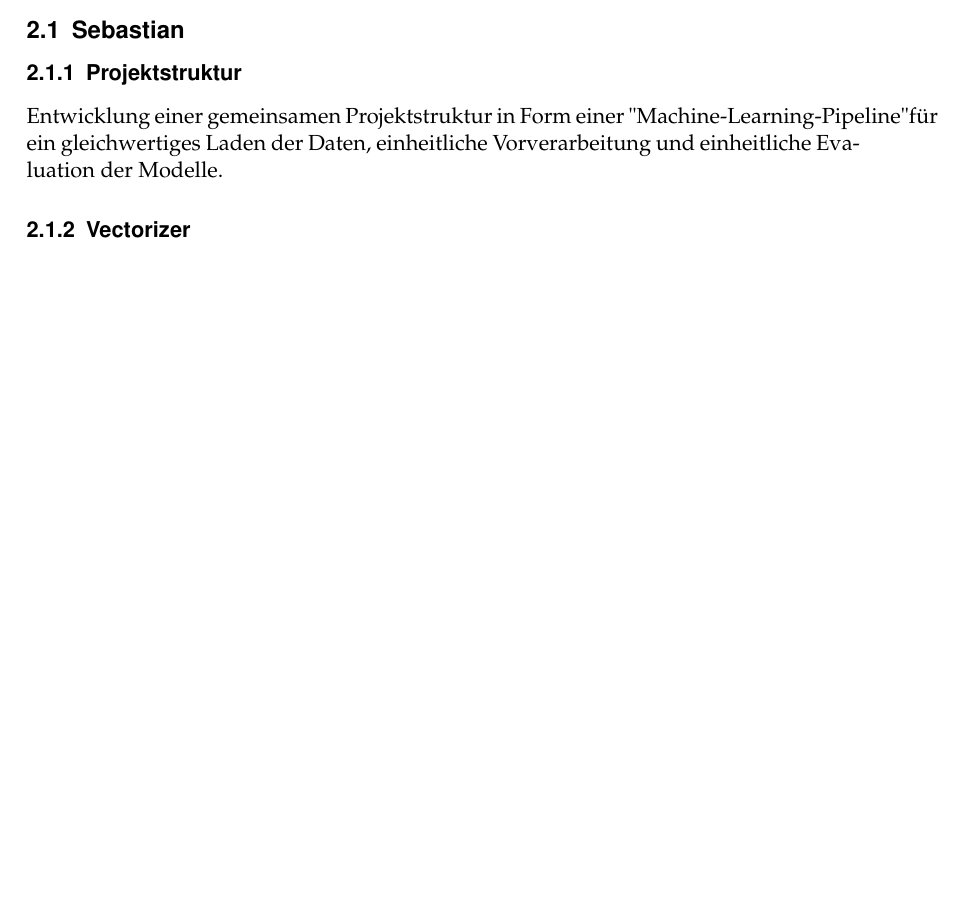
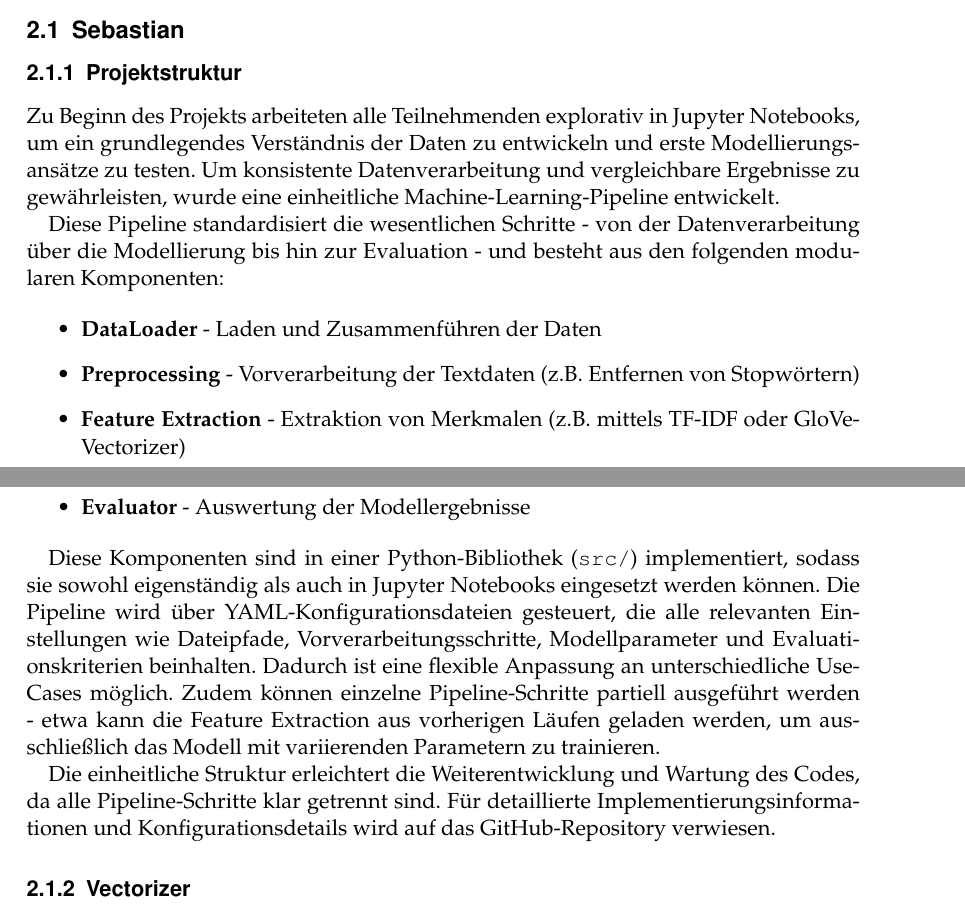
Before and after one commit to RobinSuxdorf/projektpraktikum-ws24-quality-of-wikipedia-articles, a LaTeX document (Berichte/Praktikumsbericht/main.tex, which reads Berichte/Praktikumsbericht/Sections/AnteilSebastian.tex): part of page 2 of 11 before the commit and two parts of pages 2 and 3 of 12 after it, the two joined at a grey line, cut so that both start at the same text, the shorter picture padded with empty space. Compiled offline with pdfLaTeX.

Commit message:
Bericht: Projektstruktur

```diff
--- a/Berichte/Praktikumsbericht/Sections/AnteilSebastian.tex
+++ b/Berichte/Praktikumsbericht/Sections/AnteilSebastian.tex
@@ -1,5 +1,20 @@
 \subsubsection{Projektstruktur}
-Entwicklung einer gemeinsamen Projektstruktur in Form einer "Machine-Learning-Pipeline" für ein gleichwertiges Laden der Daten, einheitliche Vorverarbeitung und einheitliche Evaluation der Modelle.
+
+Zu Beginn des Projekts arbeiteten alle Teilnehmenden explorativ in Jupyter Notebooks, um ein grundlegendes Verständnis der Daten zu entwickeln und erste Modellierungsansätze zu testen. Um konsistente Datenverarbeitung und vergleichbare Ergebnisse zu gewährleisten, wurde eine einheitliche Machine-Learning-Pipeline entwickelt.
+
+Diese Pipeline standardisiert die wesentlichen Schritte - von der Datenverarbeitung über die Modellierung bis hin zur Evaluation - und besteht aus den folgenden modularen Komponenten:
+
+\begin{itemize}
+    \item \textbf{DataLoader} - Laden und Zusammenführen der Daten
+    \item \textbf{Preprocessing} - Vorverarbeitung der Textdaten (z.B. Entfernen von Stopwörtern)
+    \item \textbf{Feature Extraction} - Extraktion von Merkmalen (z.B. mittels TF-IDF oder GloVe-Vectorizer)
+    \item \textbf{Model} - Training und Hyperparameter-Optimierung
+    \item \textbf{Evaluator} - Auswertung der Modellergebnisse
+\end{itemize}
+
+Diese Komponenten sind in einer Python-Bibliothek (\texttt{src/}) implementiert, sodass sie sowohl eigenständig als auch in Jupyter Notebooks eingesetzt werden können. Die Pipeline wird über YAML-Konfigurationsdateien gesteuert, die alle relevanten Einstellungen wie Dateipfade, Vorverarbeitungsschritte, Modellparameter und Evaluationskriterien beinhalten. Dadurch ist eine flexible Anpassung an unterschiedliche Use-Cases möglich. Zudem können einzelne Pipeline-Schritte partiell ausgeführt werden - etwa kann die Feature Extraction aus vorherigen Läufen geladen werden, um ausschließlich das Modell mit variierenden Parametern zu trainieren.
+
+Die einheitliche Struktur erleichtert die Weiterentwicklung und Wartung des Codes, da alle Pipeline-Schritte klar getrennt sind. Für detaillierte Implementierungsinformationen und Konfigurationsdetails wird auf das GitHub-Repository verwiesen.
 
 \subsubsection{Vectorizer}
 Implementierung verschiedener Vectorizer, um die Textdaten in ein Format zu bringen, das von den Modellen verarbeitet werden kann.
```
